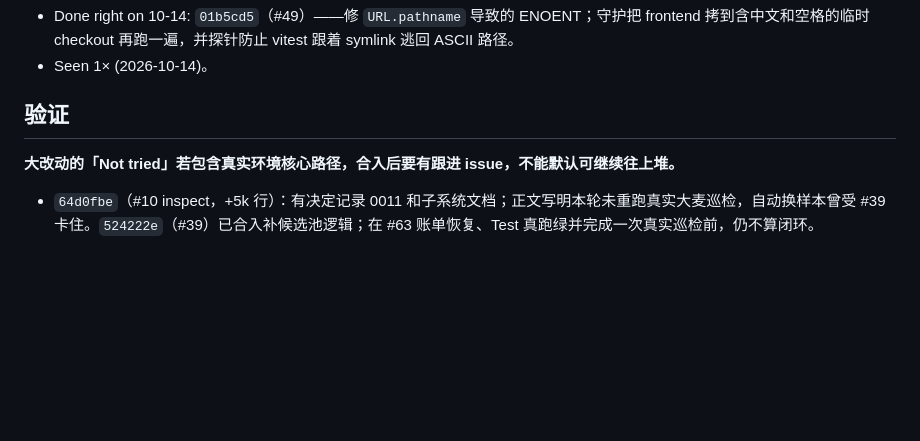
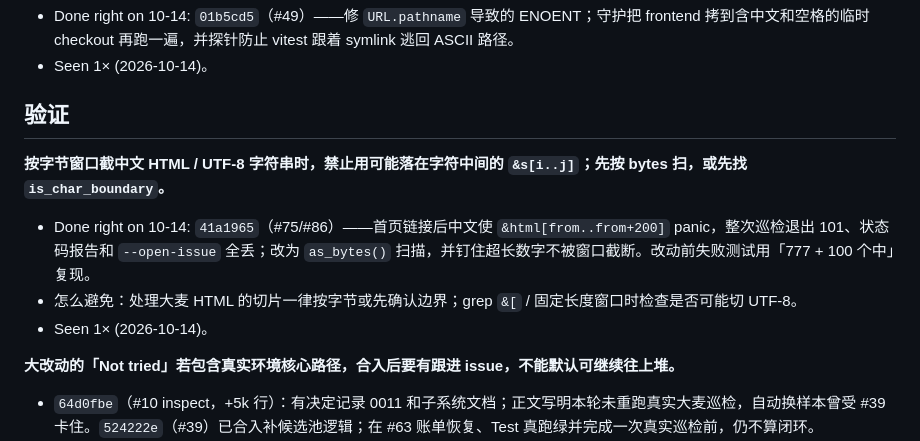
Before and after one commit to zbtzbtzbt/theFlash, a Markdown page: LESSONS.md, the part around the change. Drawn GitHub-style; blank space fills up the shorter version.

Commit message:
lessons: 补记 #75 UTF-8 切片 panic 教训正文
Co-authored-by: Cursor <cursoragent@cursor.com>

```diff
--- a/LESSONS.md
+++ b/LESSONS.md
@@ -42,6 +42,11 @@
 
 
 ## 验证
+
+**按字节窗口截中文 HTML / UTF-8 字符串时，禁止用可能落在字符中间的 `&s[i..j]`；先按 bytes 扫，或先找 `is_char_boundary`。**
+- Done right on 10-14: `41a1965`（#75/#86）——首页链接后中文使 `&html[from..from+200]` panic，整次巡检退出 101、状态码报告和 `--open-issue` 全丢；改为 `as_bytes()` 扫描，并钉住超长数字不被窗口截断。改动前失败测试用「777 + 100 个中」复现。
+- 怎么避免：处理大麦 HTML 的切片一律按字节或先确认边界；grep `&[` / 固定长度窗口时检查是否可能切 UTF-8。
+- Seen 1× (2026-10-14)。
 
 **大改动的「Not tried」若包含真实环境核心路径，合入后要有跟进 issue，不能默认可继续往上堆。**
 - `64d0fbe`（#10 inspect，+5k 行）：有决定记录 0011 和子系统文档；正文写明本轮未重跑真实大麦巡检，自动换样本曾受 #39 卡住。`524222e`（#39）已合入补候选池逻辑；在 #63 账单恢复、Test 真跑绿并完成一次真实巡检前，仍不算闭环。
```
